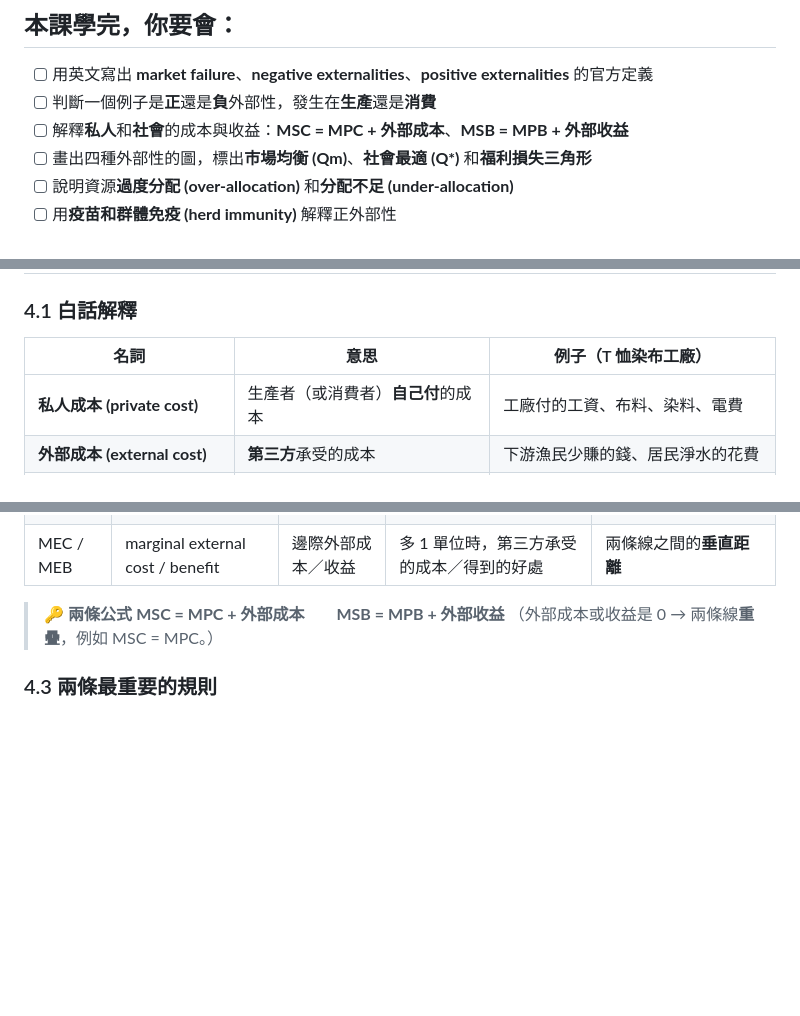
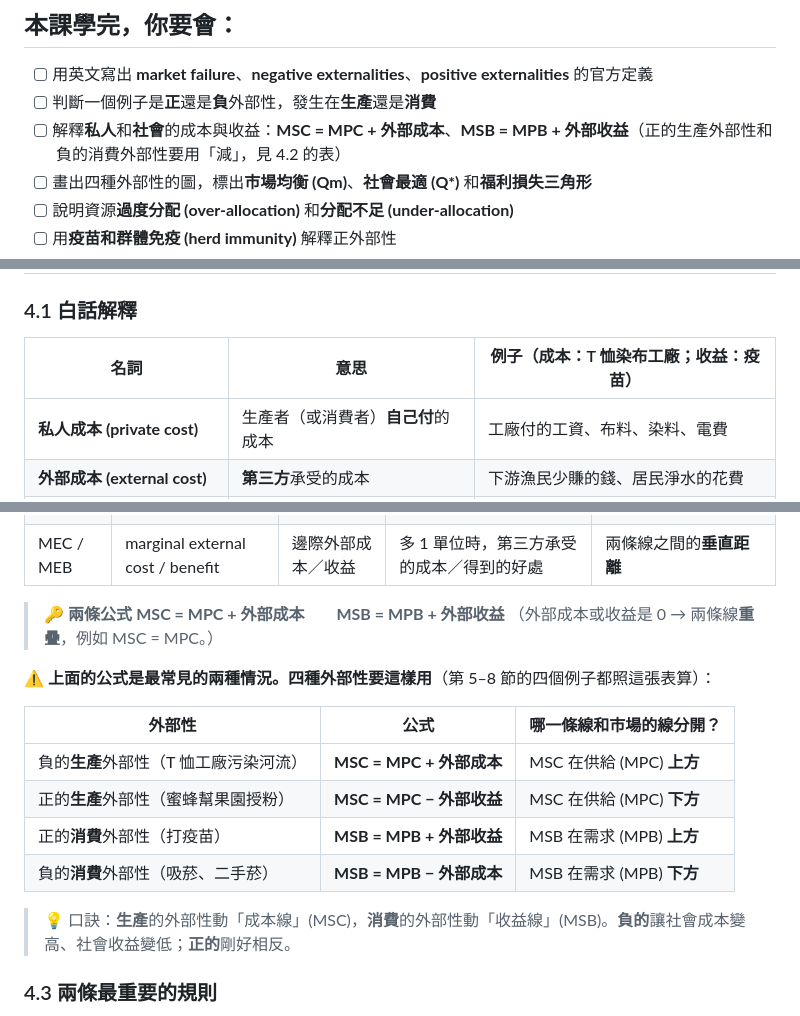
Before and after one commit to Eric17-dot/Eric1, a Markdown page: MUFY_Economics/10_外部性與市場失靈.md, 3 parts joined by grey strips. Drawn GitHub-style; blank space fills up the shorter version.

Commit message:
Clarify the social cost and benefit formulas in the externalities lesson
Show all four externality cases: positive production and negative
consumption externalities subtract, so students shift the right curve.
Also fix a table header that named only the T-shirt example.

Co-Authored-By: Claude Opus 5.5 <noreply@anthropic.com>
Claude-Session: https://claude.ai/code/session_01GrMdewcN1oXozFt9vsvX4h

```diff
--- a/MUFY_Economics/10_外部性與市場失靈.md
+++ b/MUFY_Economics/10_外部性與市場失靈.md
@@ -15,7 +15,7 @@
 
 - [ ] 用英文寫出 **market failure**、**negative externalities**、**positive externalities** 的官方定義
 - [ ] 判斷一個例子是**正**還是**負**外部性，發生在**生產**還是**消費**
-- [ ] 解釋**私人**和**社會**的成本與收益：**MSC = MPC + 外部成本**、**MSB = MPB + 外部收益**
+- [ ] 解釋**私人**和**社會**的成本與收益：**MSC = MPC + 外部成本**、**MSB = MPB + 外部收益**（正的生產外部性和負的消費外部性要用「減」，見 4.2 的表）
 - [ ] 畫出四種外部性的圖，標出**市場均衡 (Qm)**、**社會最適 (Q\*)** 和**福利損失三角形**
 - [ ] 說明資源**過度分配 (over-allocation)** 和**分配不足 (under-allocation)**
 - [ ] 用**疫苗和群體免疫 (herd immunity)** 解釋正外部性
@@ -130,7 +130,7 @@
 
 ### 4.1 白話解釋
 
-| 名詞 | 意思 | 例子（T 恤染布工廠） |
+| 名詞 | 意思 | 例子（成本：T 恤染布工廠；收益：疫苗） |
 |---|---|---|
 | **私人成本 (private cost)** | 生產者（或消費者）**自己付**的成本 | 工廠付的工資、布料、染料、電費 |
 | **外部成本 (external cost)** | **第三方**承受的成本 | 下游漁民少賺的錢、居民淨水的花費 |
@@ -155,6 +155,17 @@
 > 🔑 **兩條公式**
 > **MSC = MPC + 外部成本**　　**MSB = MPB + 外部收益**
 > （外部成本或收益是 0 → 兩條線**重疊**，例如 MSC = MPC。）
+
+⚠️ **上面的公式是最常見的兩種情況。四種外部性要這樣用**（第 5–8 節的四個例子都照這張表算）：
+
+| 外部性 | 公式 | 哪一條線和市場的線分開？ |
+|---|---|---|
+| 負的**生產**外部性（T 恤工廠污染河流） | **MSC = MPC + 外部成本** | MSC 在供給 (MPC) **上方** |
+| 正的**生產**外部性（蜜蜂幫果園授粉） | **MSC = MPC − 外部收益** | MSC 在供給 (MPC) **下方** |
+| 正的**消費**外部性（打疫苗） | **MSB = MPB + 外部收益** | MSB 在需求 (MPB) **上方** |
+| 負的**消費**外部性（吸菸、二手菸） | **MSB = MPB − 外部成本** | MSB 在需求 (MPB) **下方** |
+
+> 💡 口訣：**生產**的外部性動「成本線」(MSC)，**消費**的外部性動「收益線」(MSB)。**負的**讓社會成本變高、社會收益變低；**正的**剛好相反。
 
 ### 4.3 兩條最重要的規則
 
```
Also changed, not shown: other parts of MUFY_Economics/10_外部性與市場失靈.md (+1 -1 lines).
